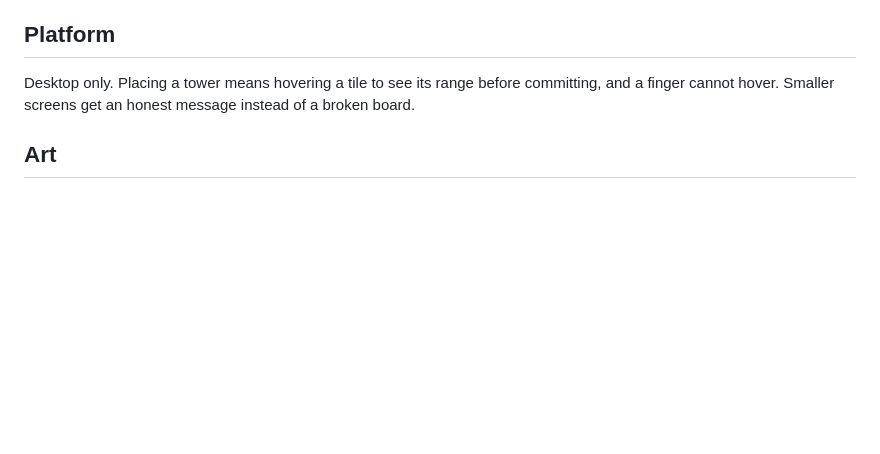
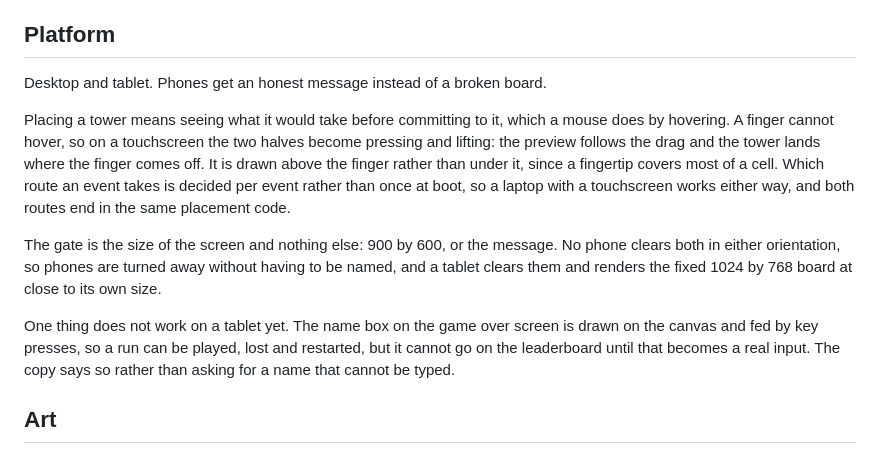
Before and after one commit to sstern42/ats-defence, a Markdown page: README.md, the part around the change. Drawn GitHub-style; blank space fills up the shorter version.

```diff
--- a/README.md
+++ b/README.md
@@ -54,7 +54,13 @@ GrowthBook does the bucketing and nothing else. There is no data source behind i
 
 ## Platform
 
-Desktop only. Placing a tower means hovering a tile to see its range before committing, and a finger cannot hover. Smaller screens get an honest message instead of a broken board.
+Desktop and tablet. Phones get an honest message instead of a broken board.
+
+Placing a tower means seeing what it would take before committing to it, which a mouse does by hovering. A finger cannot hover, so on a touchscreen the two halves become pressing and lifting: the preview follows the drag and the tower lands where the finger comes off. It is drawn above the finger rather than under it, since a fingertip covers most of a cell. Which route an event takes is decided per event rather than once at boot, so a laptop with a touchscreen works either way, and both routes end in the same placement code.
+
+The gate is the size of the screen and nothing else: 900 by 600, or the message. No phone clears both in either orientation, so phones are turned away without having to be named, and a tablet clears them and renders the fixed 1024 by 768 board at close to its own size.
+
+One thing does not work on a tablet yet. The name box on the game over screen is drawn on the canvas and fed by key presses, so a run can be played, lost and restarted, but it cannot go on the leaderboard until that becomes a real input. The copy says so rather than asking for a name that cannot be typed.
 
 ## Art
 
```
Also changed, not shown: CLAUDE.md (+20 -3 lines).
